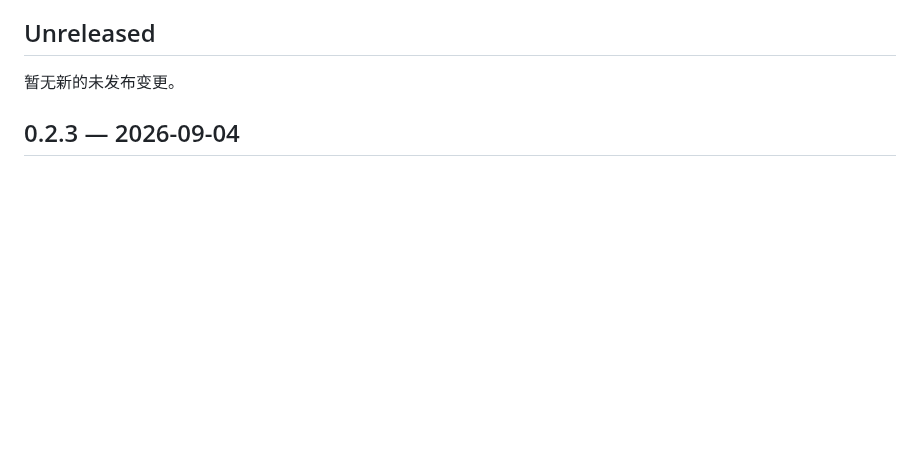
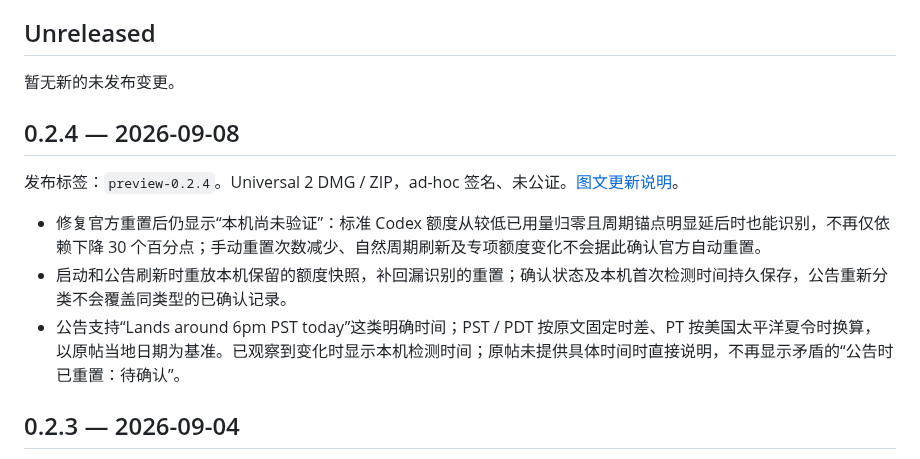
Before and after one commit to AI-Max2000/CodexFloat, a Markdown page: CHANGELOG.md, the part around the change. GitHub-like rendering; blank space fills up the shorter version.

```diff
--- a/CHANGELOG.md
+++ b/CHANGELOG.md
@@ -5,6 +5,14 @@ All notable changes to Codex Float will be documented in this file.
 ## Unreleased
 
 暂无新的未发布变更。
+
+## 0.2.4 — 2026-09-08
+
+发布标签：`preview-0.2.4`。Universal 2 DMG / ZIP，ad-hoc 签名、未公证。[图文更新说明](docs/releases/0.2.4.md)。
+
+- 修复官方重置后仍显示“本机尚未验证”：标准 Codex 额度从较低已用量归零且周期锚点明显延后时也能识别，不再仅依赖下降 30 个百分点；手动重置次数减少、自然周期刷新及专项额度变化不会据此确认官方自动重置。
+- 启动和公告刷新时重放本机保留的额度快照，补回漏识别的重置；确认状态及本机首次检测时间持久保存，公告重新分类不会覆盖同类型的已确认记录。
+- 公告支持“Lands around 6pm PST today”这类明确时间；PST / PDT 按原文固定时差、PT 按美国太平洋夏令时换算，以原帖当地日期为基准。已观察到变化时显示本机检测时间；原帖未提供具体时间时直接说明，不再显示矛盾的“公告时已重置：待确认”。
 
 ## 0.2.3 — 2026-09-04
 
```
Also changed, not shown: README.md (+16 -3 lines), docs/releases/0.2.4-image-notes.md (added, +10 -0 lines), docs/releases/0.2.4.md (added, +34 -0 lines), docs/Images/codex-float-0.2.4-feature.png (added), 10 other files.
